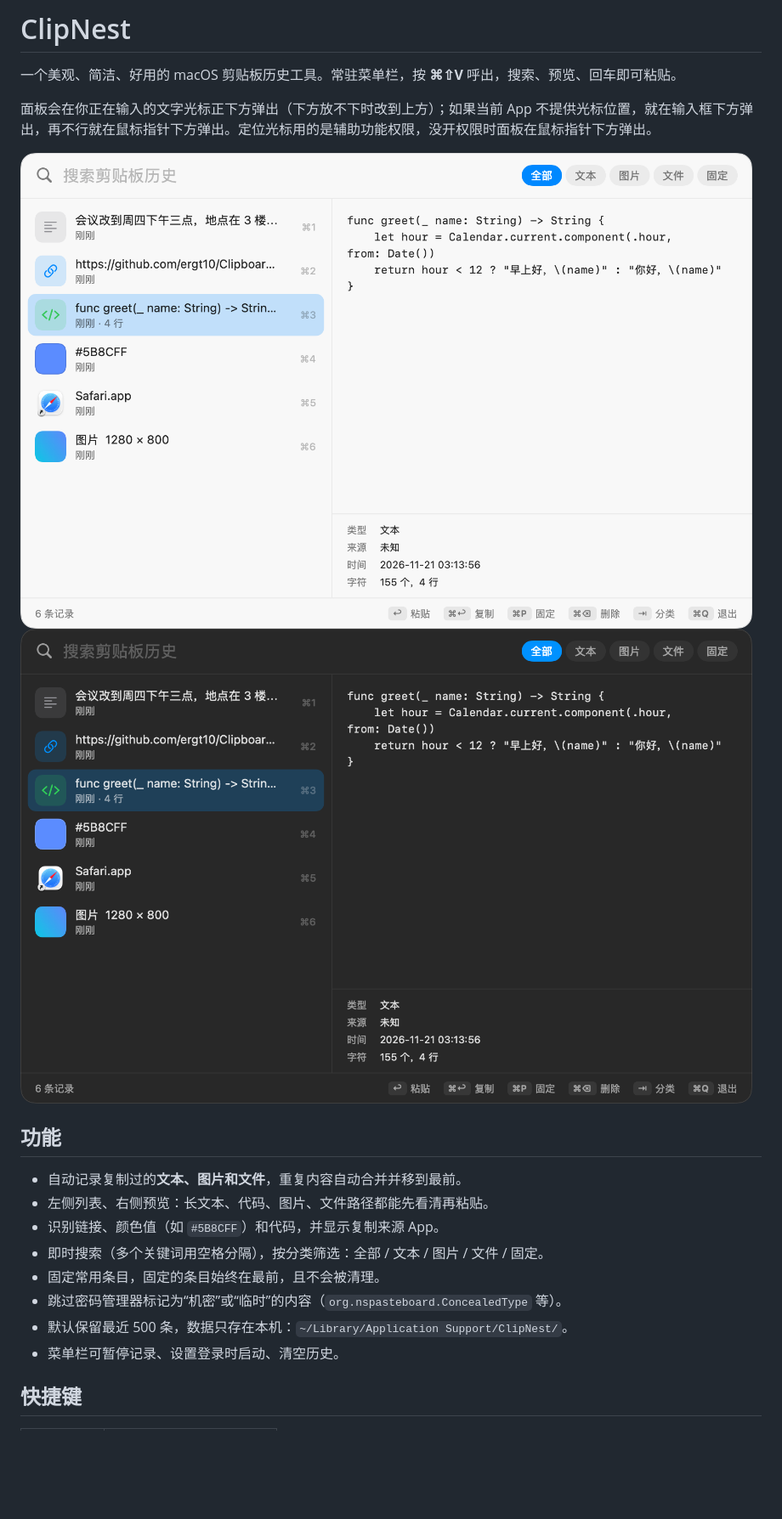
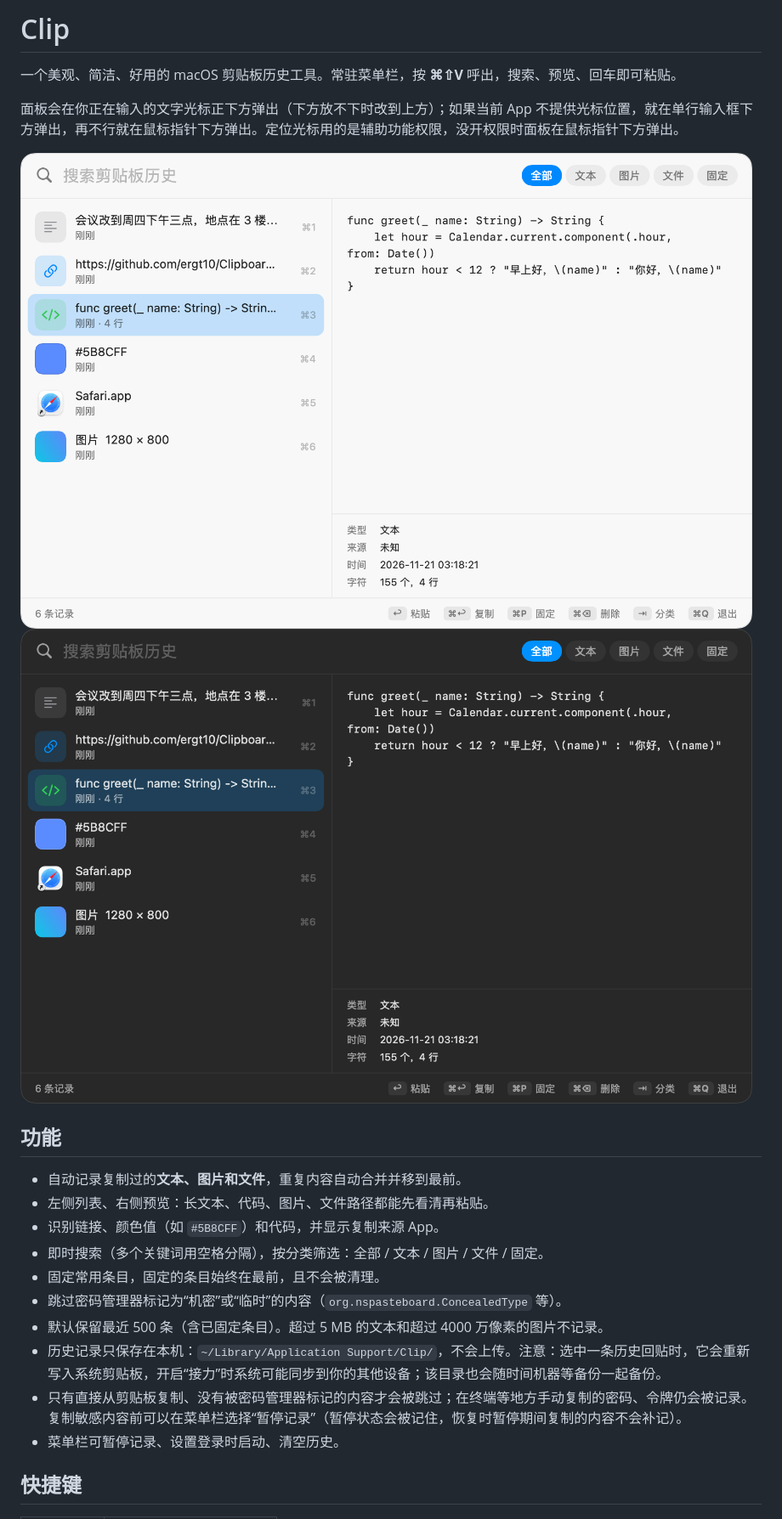
Before and after one commit to ergt10/Clipboard-mac, a Markdown page: README.md, the part around one of its changes. Shown at 85% size. Drawn GitHub-style; pictures changed too: docs/screenshot-dark.png, docs/screenshot-light.png; blank space fills up the shorter version.

```diff
--- a/README.md
+++ b/README.md
@@ -1,6 +1,6 @@
-# ClipNest
+# Clip
 
 一个美观、简洁、好用的 macOS 剪贴板历史工具。常驻菜单栏，按 **⌘⇧V** 呼出，搜索、预览、回车即可粘贴。
 
-面板会在你正在输入的文字光标正下方弹出（下方放不下时改到上方）；如果当前 App 不提供光标位置，就在输入框下方弹出，再不行就在鼠标指针下方弹出。定位光标用的是辅助功能权限，没开权限时面板在鼠标指针下方弹出。
+面板会在你正在输入的文字光标正下方弹出（下方放不下时改到上方）；如果当前 App 不提供光标位置，就在单行输入框下方弹出，再不行就在鼠标指针下方弹出。定位光标用的是辅助功能权限，没开权限时面板在鼠标指针下方弹出。
 
@@ -15,7 +15,9 @@
 - 即时搜索（多个关键词用空格分隔），按分类筛选：全部 / 文本 / 图片 / 文件 / 固定。
 - 固定常用条目，固定的条目始终在最前，且不会被清理。
 - 跳过密码管理器标记为“机密”或“临时”的内容（`org.nspasteboard.ConcealedType` 等）。
-- 默认保留最近 500 条，数据只存在本机：`~/Library/Application Support/ClipNest/`。
+- 默认保留最近 500 条（含已固定条目）。超过 5 MB 的文本和超过 4000 万像素的图片不记录。
+- 历史记录只保存在本机：`~/Library/Application Support/Clip/`，不会上传。注意：选中一条历史回贴时，它会重新写入系统剪贴板，开启“接力”时系统可能同步到你的其他设备；该目录也会随时间机器等备份一起备份。
+- 只有直接从剪贴板复制、没有被密码管理器标记的内容才会被跳过；在终端等地方手动复制的密码、令牌仍会被记录。复制敏感内容前可以在菜单栏选择“暂停记录”（暂停状态会被记住，恢复时暂停期间复制的内容不会补记）。
 - 菜单栏可暂停记录、设置登录时启动、清空历史。
 
 ## 快捷键
```
Also changed, not shown: other parts of README.md (+15 -13 lines), 9 other files.
